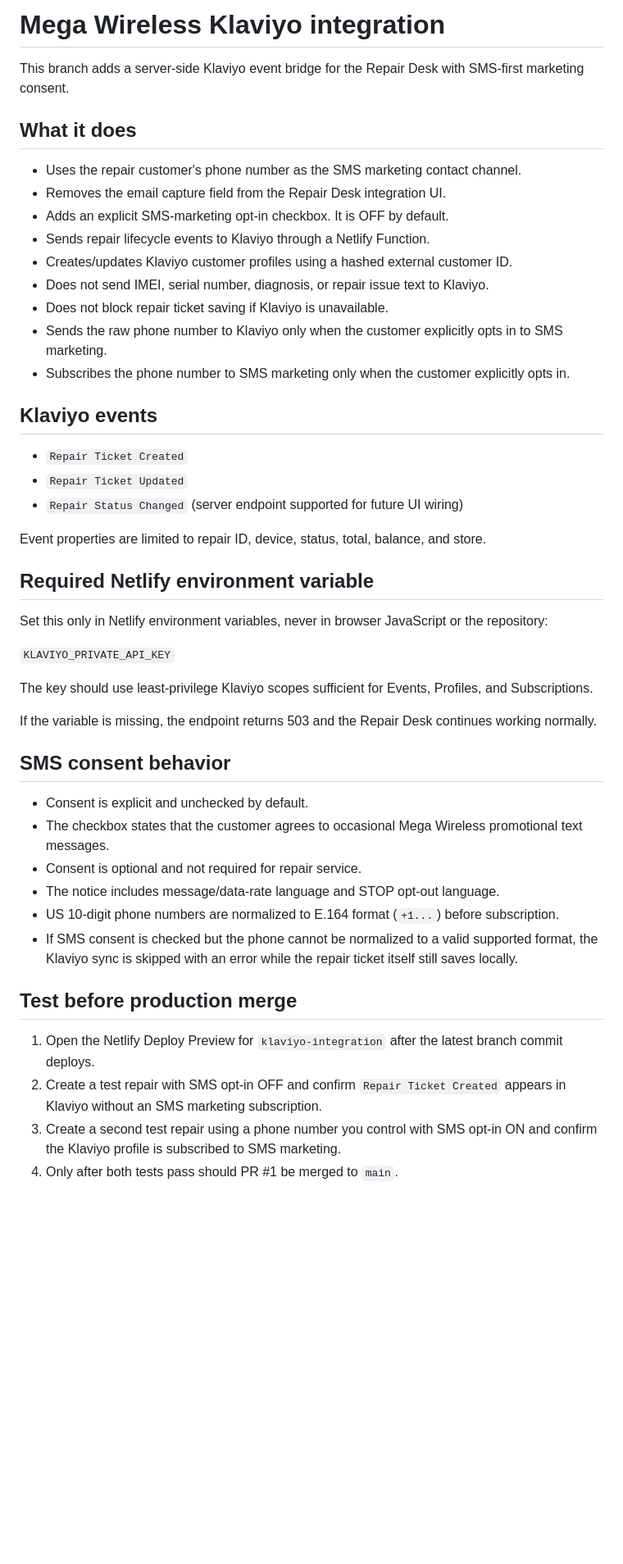
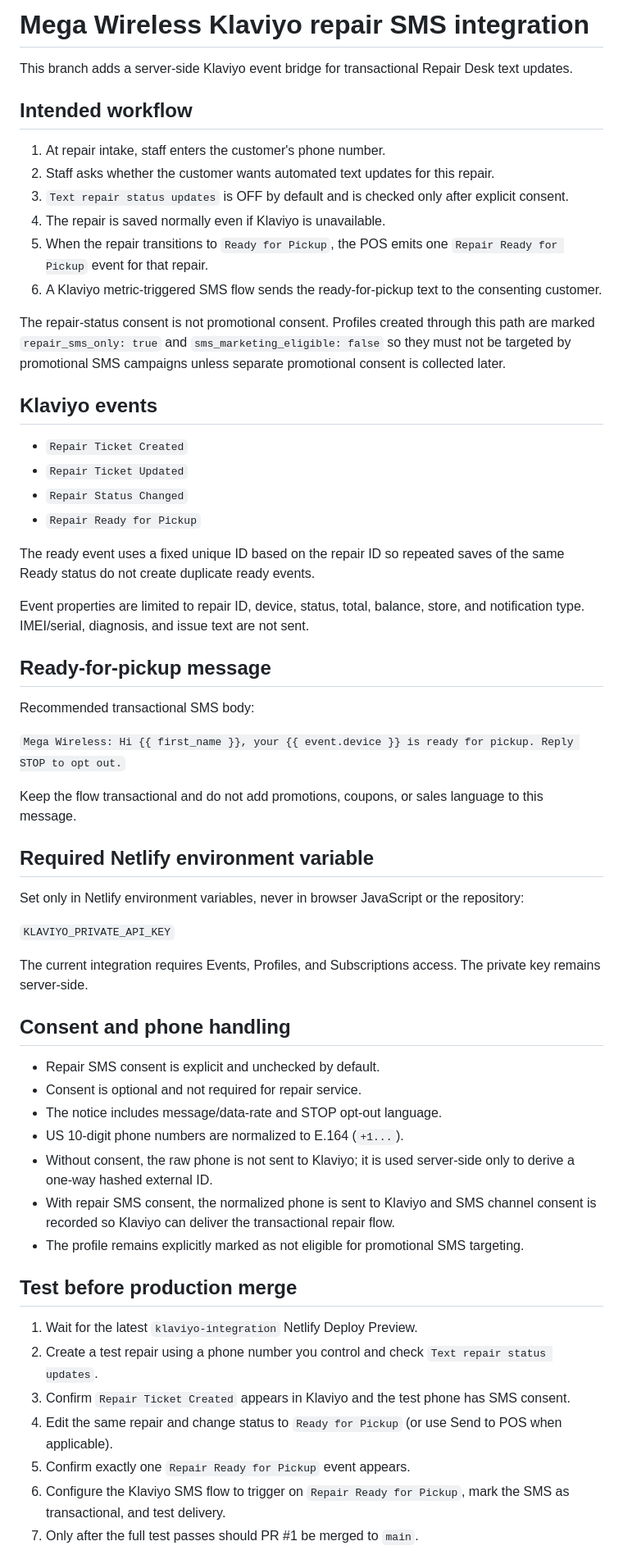
Before and after one commit to rgerges76/mega-wireless-pos, a Markdown page: docs/KLAVIYO_INTEGRATION.md, the part around one of its changes. Shown at 82% size. Rendered like a GitHub page; blank space fills up the shorter version.

Commit message:
Document repair ready SMS workflow

```diff
--- a/docs/KLAVIYO_INTEGRATION.md
+++ b/docs/KLAVIYO_INTEGRATION.md
@@ -1,50 +1,62 @@
-# Mega Wireless Klaviyo integration
+# Mega Wireless Klaviyo repair SMS integration
 
-This branch adds a server-side Klaviyo event bridge for the Repair Desk with SMS-first marketing consent.
+This branch adds a server-side Klaviyo event bridge for transactional Repair Desk text updates.
 
-## What it does
+## Intended workflow
 
-- Uses the repair customer's phone number as the SMS marketing contact channel.
-- Removes the email capture field from the Repair Desk integration UI.
-- Adds an explicit SMS-marketing opt-in checkbox. It is OFF by default.
-- Sends repair lifecycle events to Klaviyo through a Netlify Function.
-- Creates/updates Klaviyo customer profiles using a hashed external customer ID.
-- Does not send IMEI, serial number, diagnosis, or repair issue text to Klaviyo.
-- Does not block repair ticket saving if Klaviyo is unavailable.
-- Sends the raw phone number to Klaviyo only when the customer explicitly opts in to SMS marketing.
-- Subscribes the phone number to SMS marketing only when the customer explicitly opts in.
+1. At repair intake, staff enters the customer's phone number.
+2. Staff asks whether the customer wants automated text updates for this repair.
+3. `Text repair status updates` is OFF by default and is checked only after explicit consent.
+4. The repair is saved normally even if Klaviyo is unavailable.
+5. When the repair transitions to `Ready for Pickup`, the POS emits one `Repair Ready for Pickup` event for that repair.
+6. A Klaviyo metric-triggered SMS flow sends the ready-for-pickup text to the consenting customer.
+
+The repair-status consent is not promotional consent. Profiles created through this path are marked `repair_sms_only: true` and `sms_marketing_eligible: false` so they must not be targeted by promotional SMS campaigns unless separate promotional consent is collected later.
 
 ## Klaviyo events
 
 - `Repair Ticket Created`
 - `Repair Ticket Updated`
-- `Repair Status Changed` (server endpoint supported for future UI wiring)
+- `Repair Status Changed`
+- `Repair Ready for Pickup`
 
-Event properties are limited to repair ID, device, status, total, balance, and store.
+The ready event uses a fixed unique ID based on the repair ID so repeated saves of the same Ready status do not create duplicate ready events.
+
+Event properties are limited to repair ID, device, status, total, balance, store, and notification type. IMEI/serial, diagnosis, and issue text are not sent.
+
+## Ready-for-pickup message
+
+Recommended transactional SMS body:
+
+`Mega Wireless: Hi {{ first_name }}, your {{ event.device }} is ready for pickup. Reply STOP to opt out.`
+
+Keep the flow transactional and do not add promotions, coupons, or sales language to this message.
 
 ## Required Netlify environment variable
 
-Set this only in Netlify environment variables, never in browser JavaScript or the repository:
+Set only in Netlify environment variables, never in browser JavaScript or the repository:
 
 `KLAVIYO_PRIVATE_API_KEY`
 
-The key should use least-privilege Klaviyo scopes sufficient for Events, Profiles, and Subscriptions.
+The current integration requires Events, Profiles, and Subscriptions access. The private key remains server-side.
 
-If the variable is missing, the endpoint returns 503 and the Repair Desk continues working normally.
+## Consent and phone handling
 
-## SMS consent behavior
-
-- Consent is explicit and unchecked by default.
-- The checkbox states that the customer agrees to occasional Mega Wireless promotional text messages.
+- Repair SMS consent is explicit and unchecked by default.
 - Consent is optional and not required for repair service.
-- The notice includes message/data-rate language and STOP opt-out language.
-- US 10-digit phone numbers are normalized to E.164 format (`+1...`) before subscription.
-- If SMS consent is checked but the phone cannot be normalized to a valid supported format, the Klaviyo sync is skipped with an error while the repair ticket itself still saves locally.
+- The notice includes message/data-rate and STOP opt-out language.
+- US 10-digit phone numbers are normalized to E.164 (`+1...`).
+- Without consent, the raw phone is not sent to Klaviyo; it is used server-side only to derive a one-way hashed external ID.
+- With repair SMS consent, the normalized phone is sent to Klaviyo and SMS channel consent is recorded so Klaviyo can deliver the transactional repair flow.
+- The profile remains explicitly marked as not eligible for promotional SMS targeting.
 
 ## Test before production merge
 
-1. Open the Netlify Deploy Preview for `klaviyo-integration` after the latest branch commit deploys.
-2. Create a test repair with SMS opt-in OFF and confirm `Repair Ticket Created` appears in Klaviyo without an SMS marketing subscription.
-3. Create a second test repair using a phone number you control with SMS opt-in ON and confirm the Klaviyo profile is subscribed to SMS marketing.
-4. Only after both tests pass should PR #1 be merged to `main`.
+1. Wait for the latest `klaviyo-integration` Netlify Deploy Preview.
+2. Create a test repair using a phone number you control and check `Text repair status updates`.
+3. Confirm `Repair Ticket Created` appears in Klaviyo and the test phone has SMS consent.
+4. Edit the same repair and change status to `Ready for Pickup` (or use Send to POS when applicable).
+5. Confirm exactly one `Repair Ready for Pickup` event appears.
+6. Configure the Klaviyo SMS flow to trigger on `Repair Ready for Pickup`, mark the SMS as transactional, and test delivery.
+7. Only after the full test passes should PR #1 be merged to `main`.
 
```
Also changed, not shown: other parts of docs/KLAVIYO_INTEGRATION.md (+4 -4 lines).
